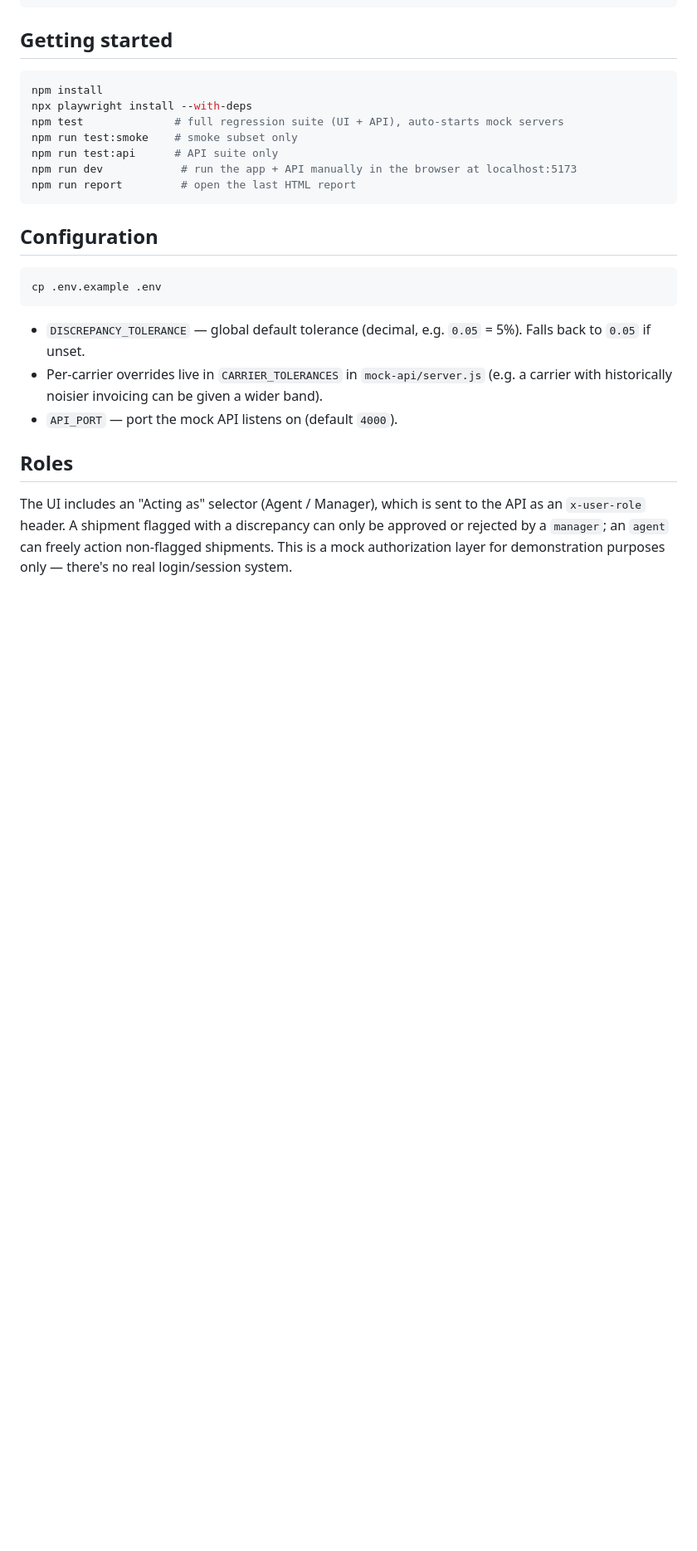
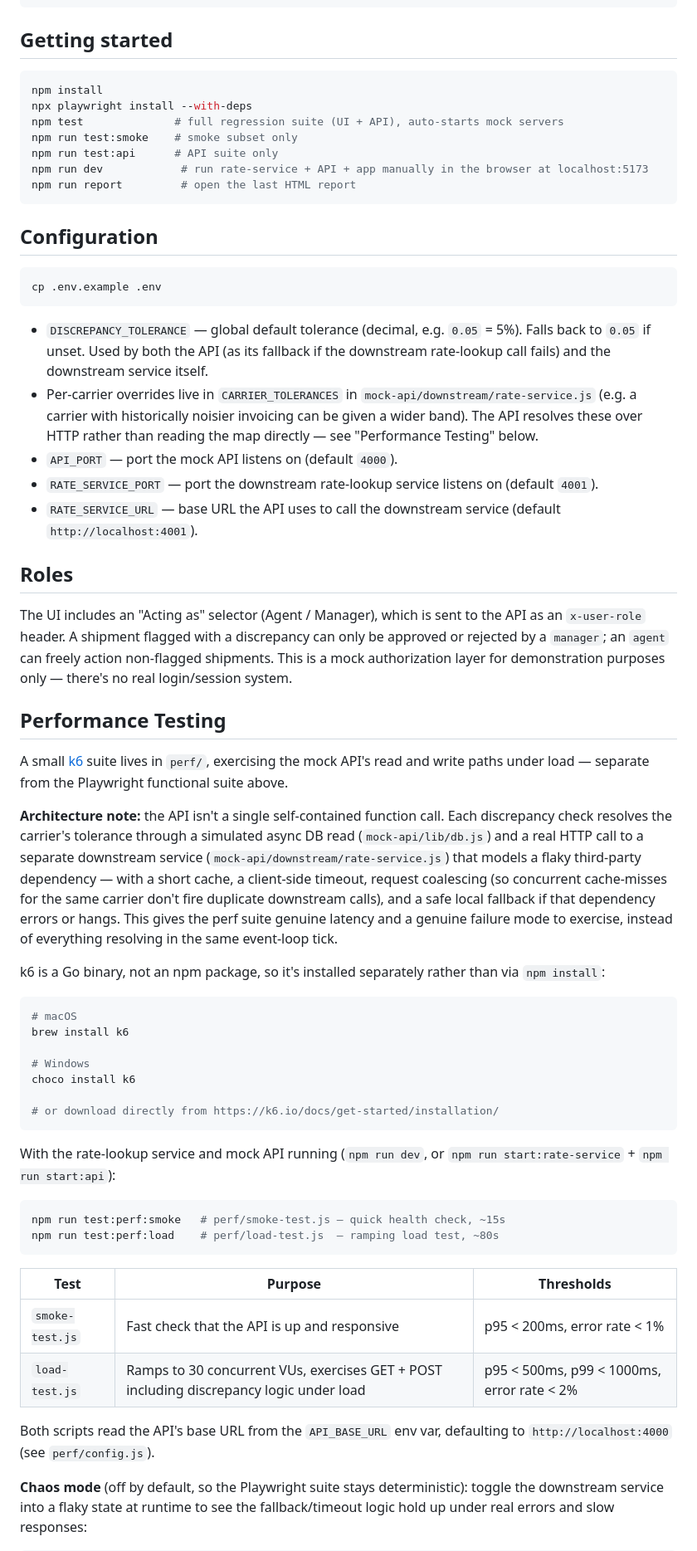
Before and after one commit to tadnamel/demo-playwright-framework, a Markdown page: README.md, the part around one of its changes. Shown at 83% size. GitHub-like rendering; blank space fills up the shorter version.

Commit message:
Document performance testing in README

````diff
--- a/README.md
+++ b/README.md
@@ -62,7 +70,7 @@ npx playwright install --with-deps
 npm test              # full regression suite (UI + API), auto-starts mock servers
 npm run test:smoke    # smoke subset only
 npm run test:api      # API suite only
-npm run dev            # run the app + API manually in the browser at localhost:5173
+npm run dev            # run rate-service + API + app manually in the browser at localhost:5173
 npm run report         # open the last HTML report
 ```
 
@@ -73,10 +81,15 @@ cp .env.example .env
 ```
 
 - `DISCREPANCY_TOLERANCE` — global default tolerance (decimal, e.g. `0.05` = 5%).
-  Falls back to `0.05` if unset.
-- Per-carrier overrides live in `CARRIER_TOLERANCES` in `mock-api/server.js`
-  (e.g. a carrier with historically noisier invoicing can be given a wider band).
+  Falls back to `0.05` if unset. Used by both the API (as its fallback if the
+  downstream rate-lookup call fails) and the downstream service itself.
+- Per-carrier overrides live in `CARRIER_TOLERANCES` in
+  `mock-api/downstream/rate-service.js` (e.g. a carrier with historically
+  noisier invoicing can be given a wider band). The API resolves these over
+  HTTP rather than reading the map directly — see "Performance Testing" below.
 - `API_PORT` — port the mock API listens on (default `4000`).
+- `RATE_SERVICE_PORT` — port the downstream rate-lookup service listens on (default `4001`).
+- `RATE_SERVICE_URL` — base URL the API uses to call the downstream service (default `http://localhost:4001`).
 
 ## Roles
 
@@ -85,3 +98,54 @@ the API as an `x-user-role` header. A shipment flagged with a discrepancy
 can only be approved or rejected by a `manager`; an `agent` can freely
 action non-flagged shipments. This is a mock authorization layer for
 demonstration purposes only — there's no real login/session system.
+
+## Performance Testing
+
+A small [k6](https://k6.io/) suite lives in `perf/`, exercising the mock API's
+read and write paths under load — separate from the Playwright functional
+suite above.
+
+**Architecture note:** the API isn't a single self-contained function call.
+Each discrepancy check resolves the carrier's tolerance through a simulated
+async DB read (`mock-api/lib/db.js`) and a real HTTP call to a separate
+downstream service (`mock-api/downstream/rate-service.js`) that models a
+flaky third-party dependency — with a short cache, a client-side timeout,
+request coalescing (so concurrent cache-misses for the same carrier don't
+fire duplicate downstream calls), and a safe local fallback if that
+dependency errors or hangs. This gives the perf suite genuine latency and a
+genuine failure mode to exercise, instead of everything resolving in the
+same event-loop tick.
+
+k6 is a Go binary, not an npm package, so it's installed separately rather
+than via `npm install`:
+
+```bash
+# macOS
+brew install k6
+
+# Windows
+choco install k6
+
+# or download directly from https://k6.io/docs/get-started/installation/
+```
+
+With the rate-lookup service and mock API running (`npm run dev`, or
+`npm run start:rate-service` + `npm run start:api`):
+
+```bash
+npm run test:perf:smoke   # perf/smoke-test.js — quick health check, ~15s
+npm run test:perf:load    # perf/load-test.js  — ramping load test, ~80s
+```
+
+| Test | Purpose | Thresholds |
+|---|---|---|
+| `smoke-test.js` | Fast check that the API is up and responsive | p95 < 200ms, error rate < 1% |
+| `load-test.js` | Ramps to 30 concurrent VUs, exercises GET + POST including discrepancy logic under load | p95 < 500ms, p99 < 1000ms, error rate < 2% |
+
+Both scripts read the API's base URL from the `API_BASE_URL` env var,
+defaulting to `http://localhost:4000` (see `perf/config.js`).
+
+**Chaos mode** (off by default, so the Playwright suite stays deterministic):
+toggle the downstream service into a flaky state at runtime to see the
+fallback/timeout logic hold up under real errors and slow responses:
+
````
Also changed, not shown: other parts of README.md (+16 -3 lines).
